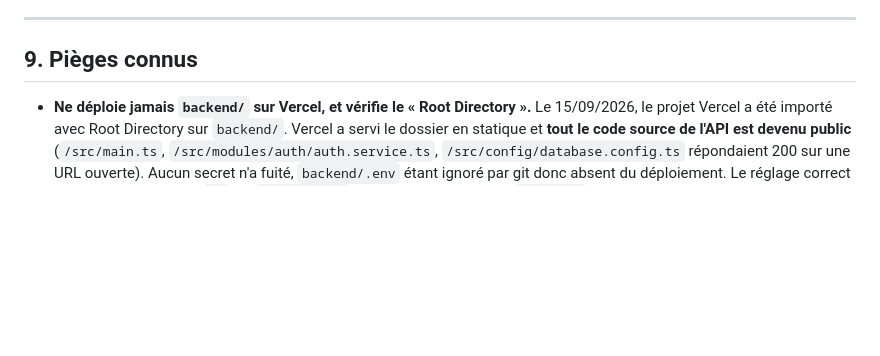
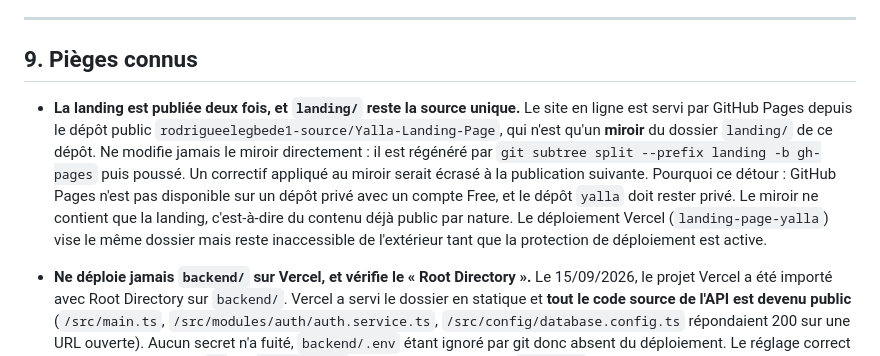
Before and after one commit to rodrigueelegbede1-source/Yalla-Landing-Page, a Markdown page: AGENTS.md, the part around the change. Drawn GitHub-style; blank space fills up the shorter version.

Commit message:
Documente la publication de la landing par GitHub Pages
Le site est désormais servi depuis le dépôt public Yalla-Landing-Page, miroir du
dossier landing/ de ce dépôt. GitHub Pages n'étant pas disponible sur un dépôt
privé avec un compte Free, et yalla devant rester privé, le miroir ne contient
que la landing, qui est du contenu public par nature.

Précise que landing/ reste la source unique et que le miroir se régénère par
subtree split : un correctif appliqué directement au miroir serait écrasé.

Co-Authored-By: Claude Opus 5 (1M context) <noreply@anthropic.com>

```diff
--- a/AGENTS.md
+++ b/AGENTS.md
@@ -209,6 +209,18 @@ NindoHost.** `.gitignore` couvre les cas courants, vérifie avant de committer.
 
 ## 9. Pièges connus
 
+- **La landing est publiée deux fois, et `landing/` reste la source unique.**
+  Le site en ligne est servi par GitHub Pages depuis le dépôt public
+  `rodrigueelegbede1-source/Yalla-Landing-Page`, qui n'est qu'un **miroir** du
+  dossier `landing/` de ce dépôt. Ne modifie jamais le miroir directement : il
+  est régénéré par `git subtree split --prefix landing -b gh-pages` puis poussé.
+  Un correctif appliqué au miroir serait écrasé à la publication suivante.
+  Pourquoi ce détour : GitHub Pages n'est pas disponible sur un dépôt privé avec
+  un compte Free, et le dépôt `yalla` doit rester privé. Le miroir ne contient
+  que la landing, c'est-à-dire du contenu déjà public par nature.
+  Le déploiement Vercel (`landing-page-yalla`) vise le même dossier mais reste
+  inaccessible de l'extérieur tant que la protection de déploiement est active.
+
 - **Ne déploie jamais `backend/` sur Vercel, et vérifie le « Root Directory ».**
   Le 15/09/2026, le projet Vercel a été importé avec Root Directory sur
   `backend/`. Vercel a servi le dossier en statique et **tout le code source de
```
